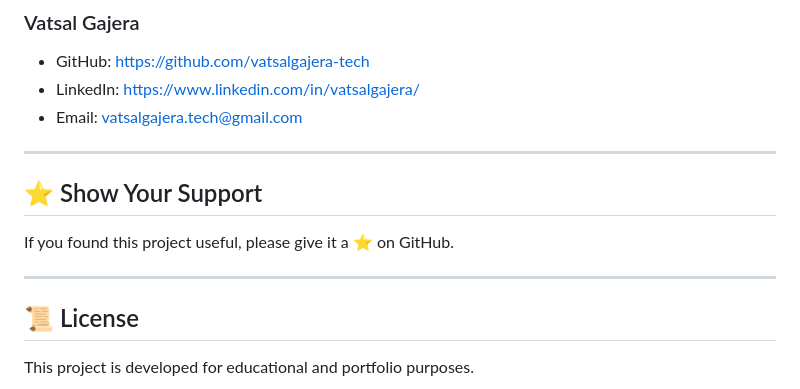
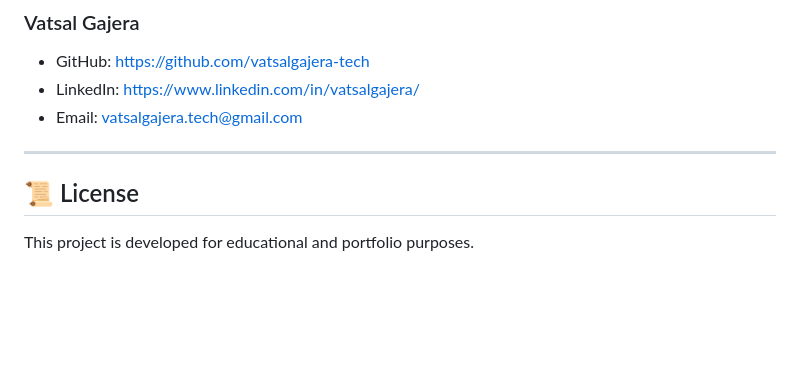
Before and after one commit to vatsalgajera-tech/Student-Management-System, a Markdown page: README.md, the part around the change. GitHub-like rendering; blank space fills up the shorter version.

```diff
--- a/README.md
+++ b/README.md
@@ -208,11 +208,6 @@ Through this project, I gained hands-on experience with:
 
 ---
 
-## ⭐ Show Your Support
-
-If you found this project useful, please give it a ⭐ on GitHub.
-
----
 
 ## 📜 License
 
```
